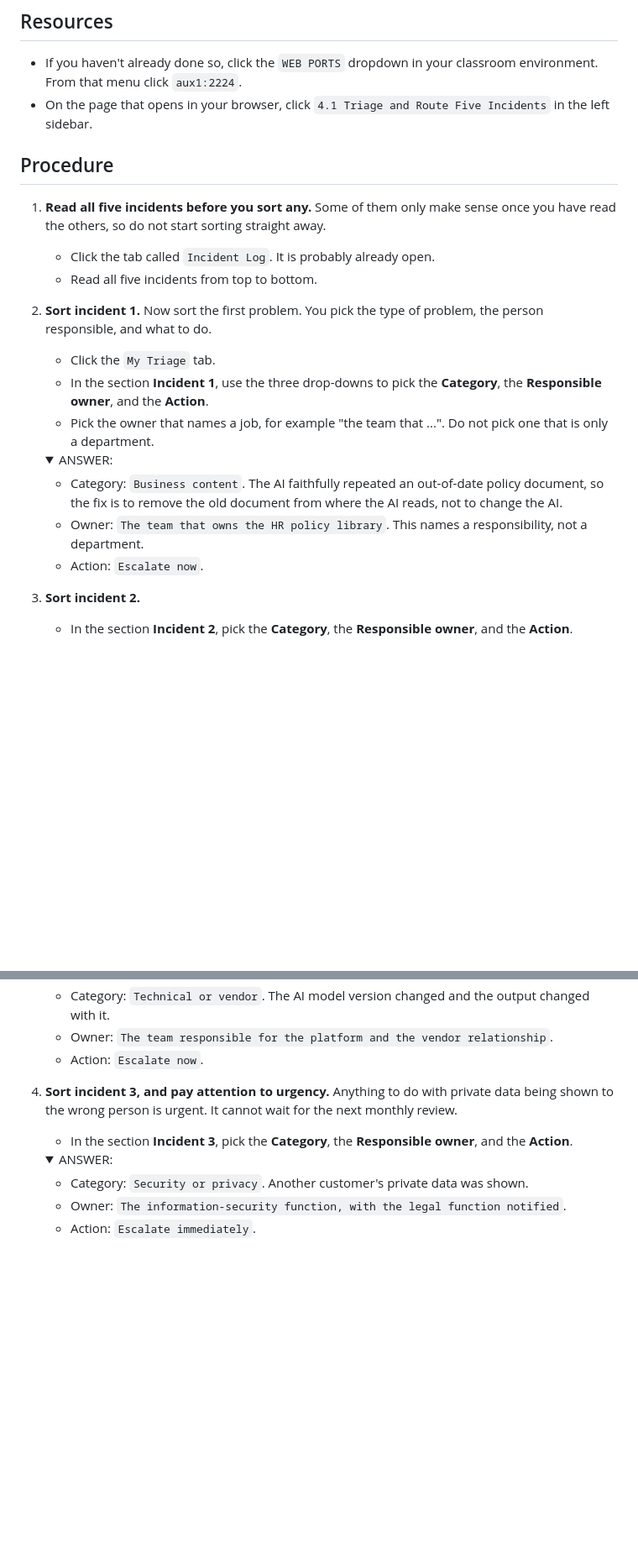
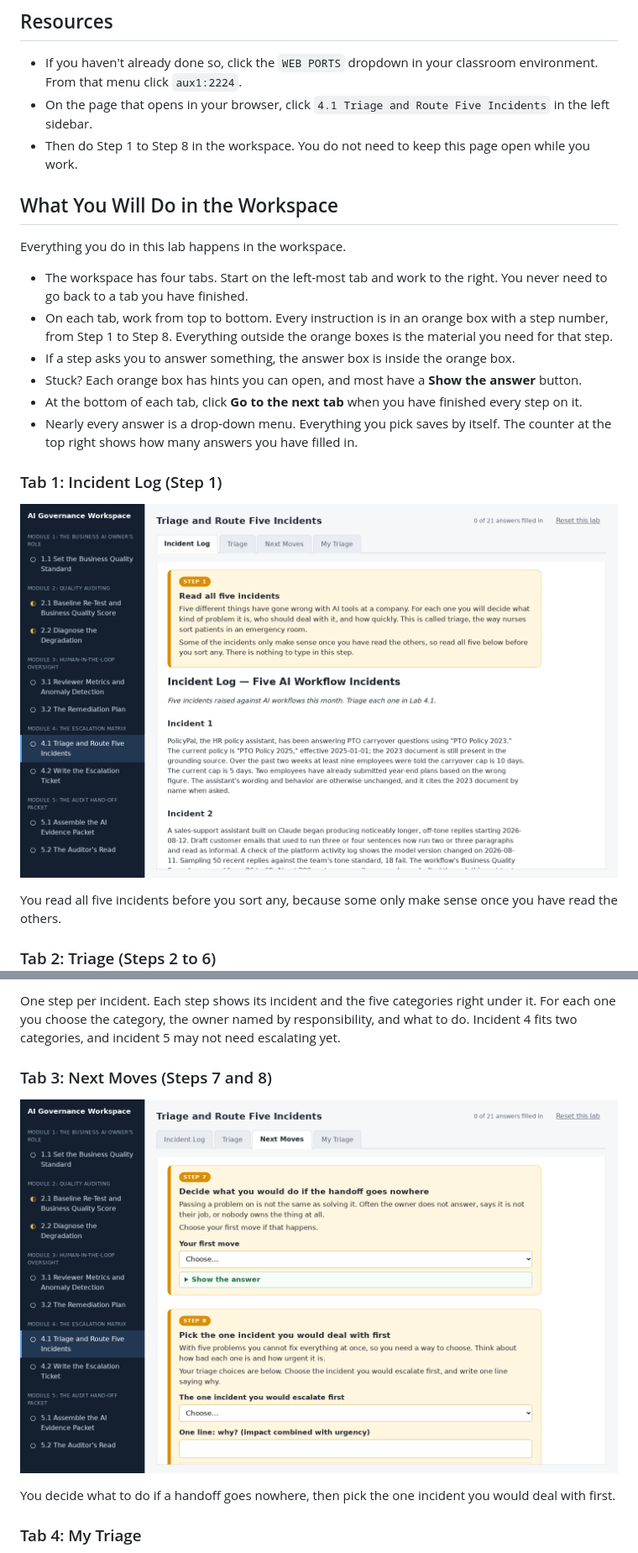
Before and after one commit to csfeeser/ai-governance-workspace, a Markdown page: LAB_REFERENCES/lab-4.1-triage-and-route-incidents.md, 2 parts joined by grey strips. Shown at 84% size. GitHub-like rendering; pictures changed too: LAB_REFERENCES/images/lab-4.1/1-incident-log.png (added), LAB_REFERENCES/images/lab-4.1/3-next-moves.png (added); folded sections open; blank space fills up the shorter version.

```diff
--- a/LAB_REFERENCES/lab-4.1-triage-and-route-incidents.md
+++ b/LAB_REFERENCES/lab-4.1-triage-and-route-incidents.md
@@ -39,26 +39,24 @@ By the end of this lab you will be able to triage an AI incident into a category
 
 - If you haven't already done so, click the `WEB PORTS` dropdown in your classroom environment. From that menu click `aux1:2224`.
 - On the page that opens in your browser, click `4.1 Triage and Route Five Incidents` in the left sidebar.
+- Then do Step 1 to Step 8 in the workspace. You do not need to keep this page open while you work.
 
-## Procedure
+## What You Will Do in the Workspace
 
-1. **Read all five incidents before you sort any.** Some of them only make sense once you have read the others, so do not start sorting straight away.
-    - Click the tab called `Incident Log`. It is probably already open.
-    - Read all five incidents from top to bottom.
+Everything you do in this lab happens in the workspace.
 
-0. **Sort incident 1.** Now sort the first problem. You pick the type of problem, the person responsible, and what to do.
-    - Click the `My Triage` tab.
-    - In the section **Incident 1**, use the three drop-downs to pick the **Category**, the **Responsible owner**, and the **Action**.
-    - Pick the owner that names a job, for example "the team that ...". Do not pick one that is only a department.
+- The workspace has four tabs. Start on the left-most tab and work to the right. You never need to go back to a tab you have finished.
+- On each tab, work from top to bottom. Every instruction is in an orange box with a step number, from Step 1 to Step 8. Everything outside the orange boxes is the material you need for that step.
+- If a step asks you to answer something, the answer box is inside the orange box.
+- Stuck? Each orange box has hints you can open, and most have a **Show the answer** button.
+- At the bottom of each tab, click **Go to the next tab** when you have finished every step on it.
+- Nearly every answer is a drop-down menu. Everything you pick saves by itself. The counter at the top right shows how many answers you have filled in.
 
-    <details><summary>ANSWER:</summary>
+### Tab 1: Incident Log (Step 1)
 
-    - Category: `Business content`. The AI faithfully repeated an out-of-date policy document, so the fix is to remove the old document from where the AI reads, not to change the AI.
-    - Owner: `The team that owns the HR policy library`. This names a responsibility, not a department.
-    - Action: `Escalate now`.
+![The Incident Log tab, showing Step 1 above the five incidents](images/lab-4.1/1-incident-log.png)
 
-    </details>
+You read all five incidents before you sort any, because some only make sense once you have read the others.
 
-0. **Sort incident 2.**
-    - In the section **Incident 2**, pick the **Category**, the **Responsible owner**, and the **Action**.
+### Tab 2: Triage (Steps 2 to 6)
 
@@ -66,16 +64,11 @@ By the end of this lab you will be able to triage an AI incident into a category
 
-    - Category: `Technical or vendor`. The AI model version changed and the output changed with it.
-    - Owner: `The team responsible for the platform and the vendor relationship`.
-    - Action: `Escalate now`.
+One step per incident. Each step shows its incident and the five categories right under it. For each one you choose the category, the owner named by responsibility, and what to do. Incident 4 fits two categories, and incident 5 may not need escalating yet.
 
-    </details>
+### Tab 3: Next Moves (Steps 7 and 8)
 
-0. **Sort incident 3, and pay attention to urgency.** Anything to do with private data being shown to the wrong person is urgent. It cannot wait for the next monthly review.
-    - In the section **Incident 3**, pick the **Category**, the **Responsible owner**, and the **Action**.
+![The Next Moves tab, showing Step 7 and the choices for a stalled handoff](images/lab-4.1/3-next-moves.png)
 
-    <details><summary>ANSWER:</summary>
+You decide what to do if a handoff goes nowhere, then pick the one incident you would deal with first.
 
-    - Category: `Security or privacy`. Another customer's private data was shown.
-    - Owner: `The information-security function, with the legal function notified`.
-    - Action: `Escalate immediately`.
+### Tab 4: My Triage
 
```
Also changed, not shown: other parts of LAB_REFERENCES/lab-4.1-triage-and-route-incidents.md (+4 -103 lines), LAB_REFERENCES/images/lab-4.1/2-triage.png (added), LAB_REFERENCES/images/lab-4.1/4-my-triage.png (added), 1 other file.
